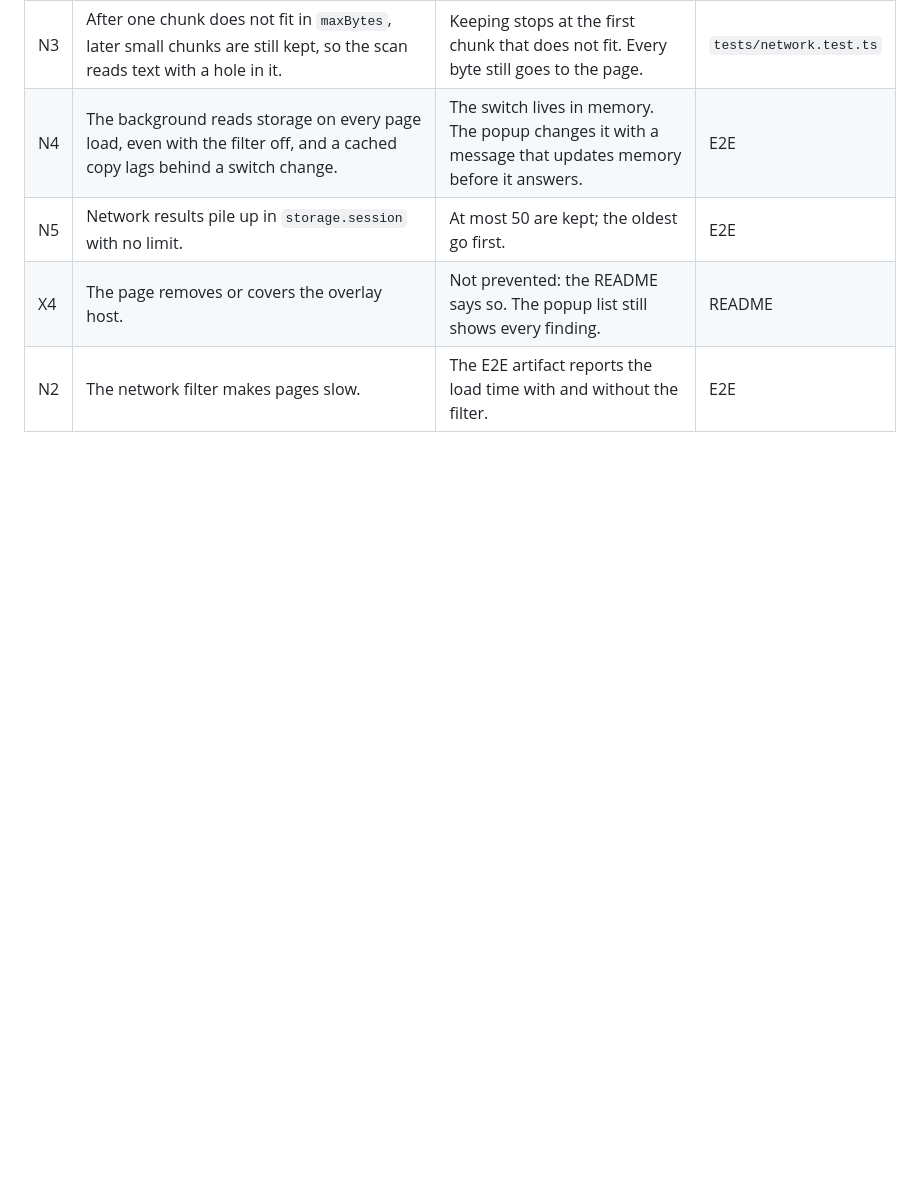
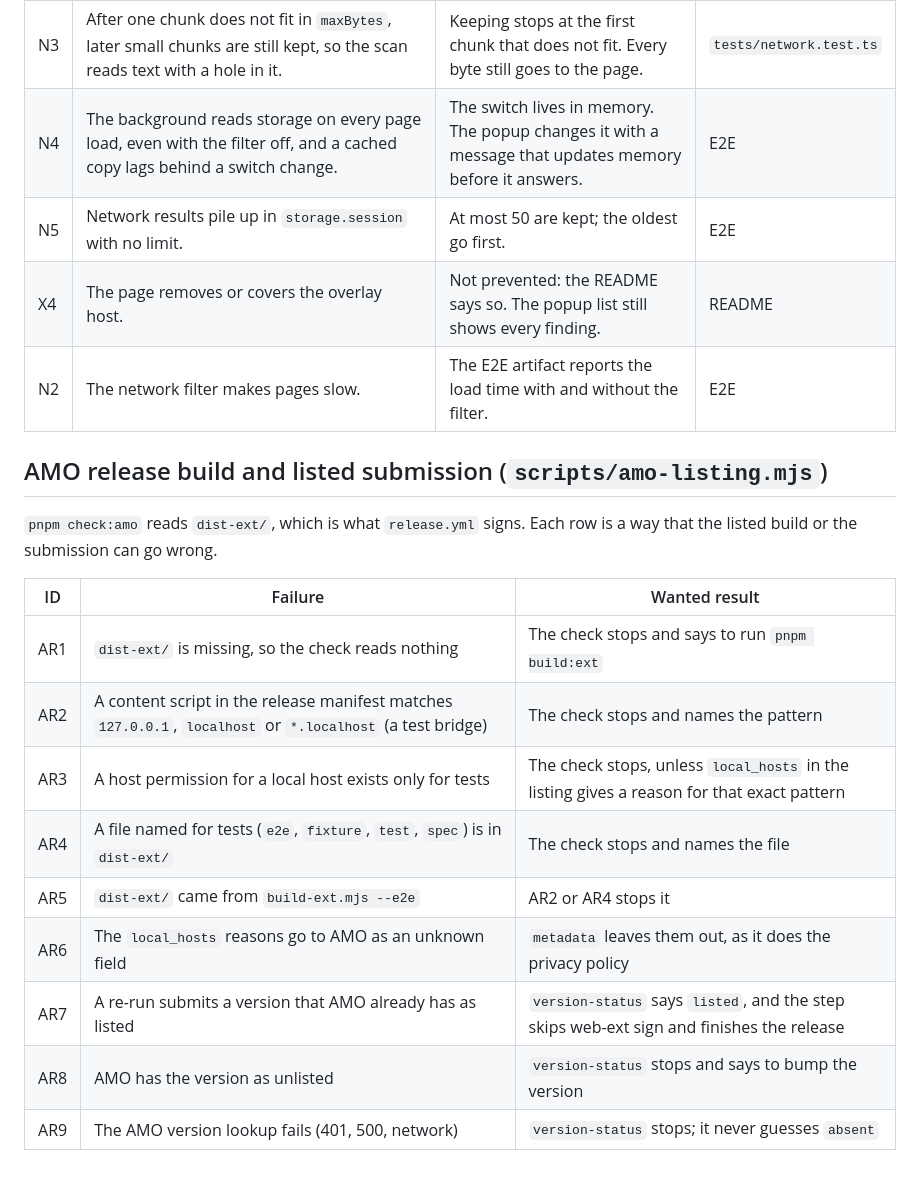
Before and after one commit to pooriaarab/foxshield, a Markdown page: docs/failure-modes.md, the part around the change. Drawn GitHub-style; blank space fills up the shorter version.

Commit message:
List the failure modes of the AMO release build
The listed build must hold no test-only pieces, and a re-run of the
release must not send a version that AMO already has. These rows come
before the code that handles them.

```diff
--- a/docs/failure-modes.md
+++ b/docs/failure-modes.md
@@ -94,3 +94,20 @@ E2E test in `e2e/run.mjs` runs the same scanner in a real Firefox.
 | N5 | Network results pile up in `storage.session` with no limit. | At most 50 are kept; the oldest go first. | E2E |
 | X4 | The page removes or covers the overlay host. | Not prevented: the README says so. The popup list still shows every finding. | README |
 | N2 | The network filter makes pages slow. | The E2E artifact reports the load time with and without the filter. | E2E |
+
+## AMO release build and listed submission (`scripts/amo-listing.mjs`)
+
+`pnpm check:amo` reads `dist-ext/`, which is what `release.yml` signs. Each
+row is a way that the listed build or the submission can go wrong.
+
+| ID | Failure | Wanted result |
+|---|---|---|
+| AR1 | `dist-ext/` is missing, so the check reads nothing | The check stops and says to run `pnpm build:ext` |
+| AR2 | A content script in the release manifest matches `127.0.0.1`, `localhost` or `*.localhost` (a test bridge) | The check stops and names the pattern |
+| AR3 | A host permission for a local host exists only for tests | The check stops, unless `local_hosts` in the listing gives a reason for that exact pattern |
+| AR4 | A file named for tests (`e2e`, `fixture`, `test`, `spec`) is in `dist-ext/` | The check stops and names the file |
+| AR5 | `dist-ext/` came from `build-ext.mjs --e2e` | AR2 or AR4 stops it |
+| AR6 | The `local_hosts` reasons go to AMO as an unknown field | `metadata` leaves them out, as it does the privacy policy |
+| AR7 | A re-run submits a version that AMO already has as listed | `version-status` says `listed`, and the step skips web-ext sign and finishes the release |
+| AR8 | AMO has the version as unlisted | `version-status` stops and says to bump the version |
+| AR9 | The AMO version lookup fails (401, 500, network) | `version-status` stops; it never guesses `absent` |
```
